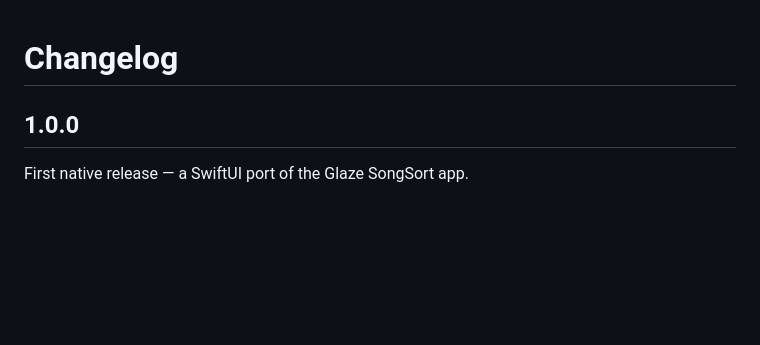
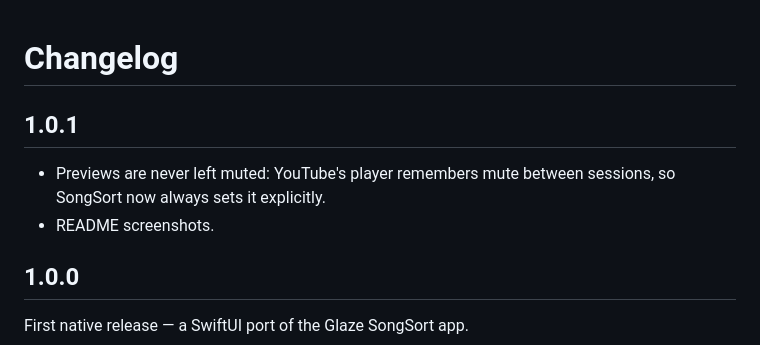
Before and after one commit to Deli5150/songsort, a Markdown page: CHANGELOG.md, the part around the change. Rendered like a GitHub page; blank space fills up the shorter version.

```diff
--- a/CHANGELOG.md
+++ b/CHANGELOG.md
@@ -1,4 +1,10 @@
 # Changelog
+
+## 1.0.1
+
+- Previews are never left muted: YouTube's player remembers mute between sessions, so SongSort now
+  always sets it explicitly.
+- README screenshots.
 
 ## 1.0.0
 
```
Also changed, not shown: CLAUDE.md (+4 -0 lines), README.md (+15 -0 lines), docs/screenshots/add.png (added), docs/screenshots/deck.png (added), docs/screenshots/sources.png (added), 2 other files.
